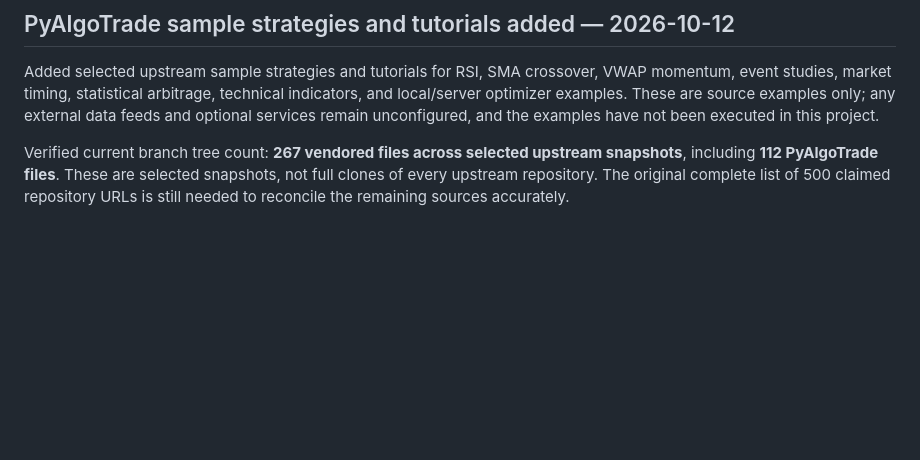
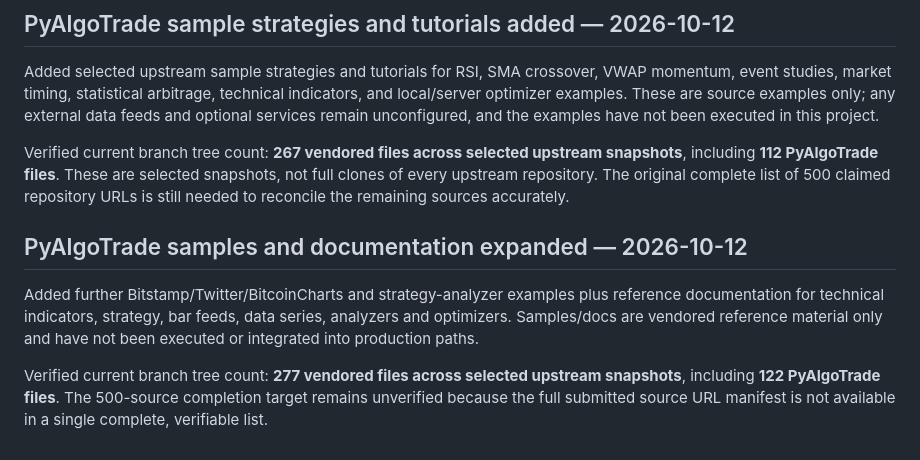
Before and after one commit to sparmar3786-pixel/AI-TRADING, a Markdown page: UPSTREAM_IMPORT_CONTINUATION.md, the part around the change. Rendered like a GitHub page; blank space fills up the shorter version.

Commit message:
Update import inventory after more PyAlgoTrade docs and examples

```diff
--- a/UPSTREAM_IMPORT_CONTINUATION.md
+++ b/UPSTREAM_IMPORT_CONTINUATION.md
@@ -137,3 +137,10 @@ Verified current branch tree count: **246 vendored files across selected upstrea
 Added selected upstream sample strategies and tutorials for RSI, SMA crossover, VWAP momentum, event studies, market timing, statistical arbitrage, technical indicators, and local/server optimizer examples. These are source examples only; any external data feeds and optional services remain unconfigured, and the examples have not been executed in this project.
 
 Verified current branch tree count: **267 vendored files across selected upstream snapshots**, including **112 PyAlgoTrade files**. These are selected snapshots, not full clones of every upstream repository. The original complete list of 500 claimed repository URLs is still needed to reconcile the remaining sources accurately.
+
+
+## PyAlgoTrade samples and documentation expanded — 2026-10-12
+
+Added further Bitstamp/Twitter/BitcoinCharts and strategy-analyzer examples plus reference documentation for technical indicators, strategy, bar feeds, data series, analyzers and optimizers. Samples/docs are vendored reference material only and have not been executed or integrated into production paths.
+
+Verified current branch tree count: **277 vendored files across selected upstream snapshots**, including **122 PyAlgoTrade files**. The 500-source completion target remains unverified because the full submitted source URL manifest is not available in a single complete, verifiable list.
```
